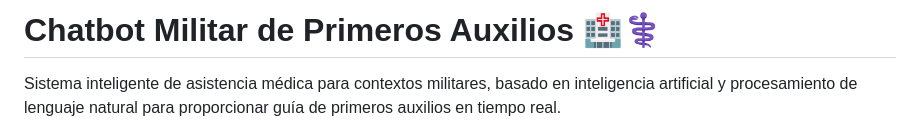
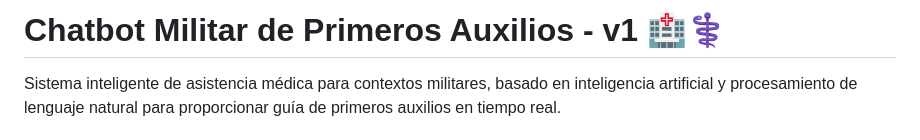
Before and after one commit to jair20-ar/chat-bot-militar-de-primeros-auxilios-, a Markdown page: README.md, the part around the change. Rendered like a GitHub page.

Commit message:
feat: actualicé el docs

```diff
--- a/README.md
+++ b/README.md
@@ -1,4 +1,4 @@
-# Chatbot Militar de Primeros Auxilios 🏥⚕️
+# Chatbot Militar de Primeros Auxilios - v1 🏥⚕️
 
 Sistema inteligente de asistencia médica para contextos militares, basado en inteligencia artificial y procesamiento de lenguaje natural para proporcionar guía de primeros auxilios en tiempo real.
 
```
